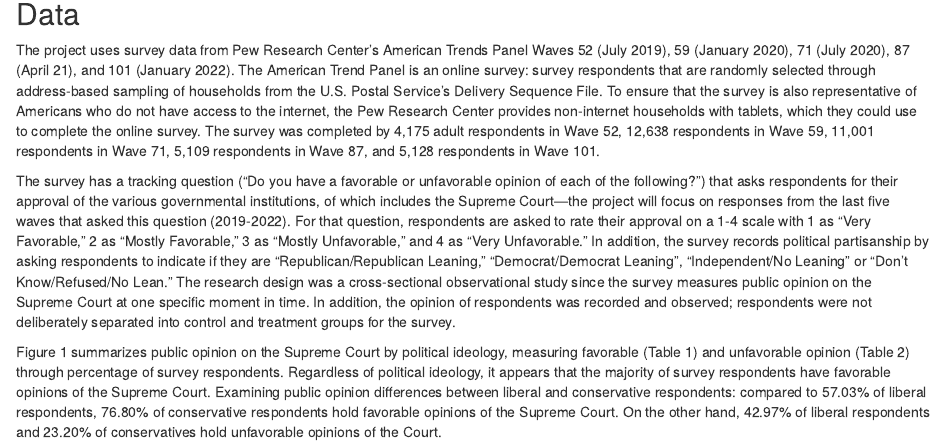
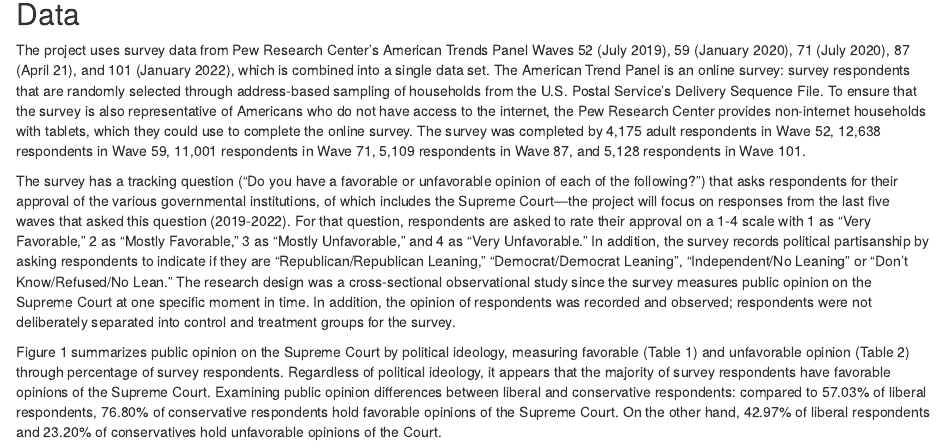
Before and after one commit to kaitvu/gov50-final-project, an R Markdown document (index.Rmd): the page in a window 1100 px wide, from 920 px down. Rendered offline with R 4.5, knitr and Pandoc, with nearby package versions; drawn as R Markdown's standard HTML page in place of the format the file asks for; some code elsewhere in the file could not run offline.

Commit message:
final project

````diff
--- a/index.Rmd
+++ b/index.Rmd
@@ -218,7 +218,7 @@ jan22 <- jan22 |>
 ```
 
 ## Data
-The project uses survey data from Pew Research Center’s American Trends Panel Waves 52 (July 2019), 59 (January 2020), 71 (July 2020), 87 (April 21), and 101 (January 2022).  The American Trend Panel is an online survey: survey respondents that are randomly selected through address-based sampling of households from the U.S. Postal Service’s Delivery Sequence File. To ensure that the survey is also representative of Americans who do not have access to the internet, the Pew Research Center provides non-internet households with tablets, which they could use to complete the online survey. The survey was completed by 4,175 adult respondents in Wave 52, 12,638 respondents in Wave 59, 11,001 respondents in Wave 71, 5,109 respondents in Wave 87, and 5,128 respondents in Wave 101.
+The project uses survey data from Pew Research Center’s American Trends Panel Waves 52 (July 2019), 59 (January 2020), 71 (July 2020), 87 (April 21), and 101 (January 2022), which is combined into a single data set.  The American Trend Panel is an online survey: survey respondents that are randomly selected through address-based sampling of households from the U.S. Postal Service’s Delivery Sequence File. To ensure that the survey is also representative of Americans who do not have access to the internet, the Pew Research Center provides non-internet households with tablets, which they could use to complete the online survey. The survey was completed by 4,175 adult respondents in Wave 52, 12,638 respondents in Wave 59, 11,001 respondents in Wave 71, 5,109 respondents in Wave 87, and 5,128 respondents in Wave 101.
 
 The survey has a tracking question (“Do you have a favorable or unfavorable opinion of each of the following?”) that asks respondents for their approval of the various governmental institutions, of which includes the Supreme Court—the project will focus on responses from the last five waves that asked this question (2019-2022). For that question, respondents are asked to rate their approval on a 1-4 scale with 1 as “Very Favorable,” 2 as “Mostly Favorable,” 3 as “Mostly Unfavorable,” and 4 as “Very Unfavorable.” In addition, the survey records political partisanship by asking respondents to indicate if they are “Republican/Republican Leaning,” “Democrat/Democrat Leaning”, “Independent/No Leaning” or “Don’t Know/Refused/No Lean.” The research design was a cross-sectional observational study since the survey measures public opinion on the Supreme Court at one specific moment in time. In addition, the opinion of respondents was recorded and observed; respondents were not deliberately separated into control and treatment groups for the survey.
 
````
Also changed, not shown: index.html.
